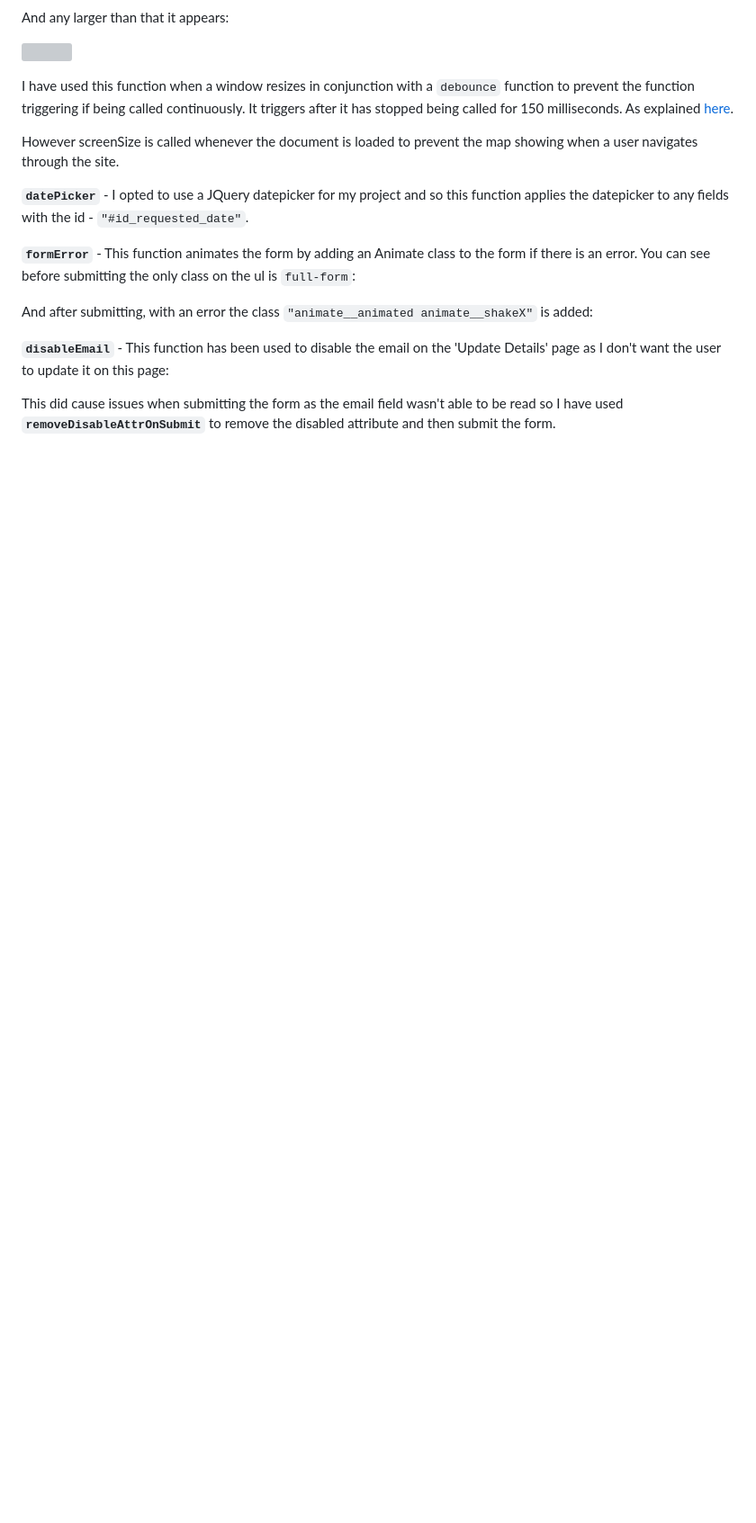
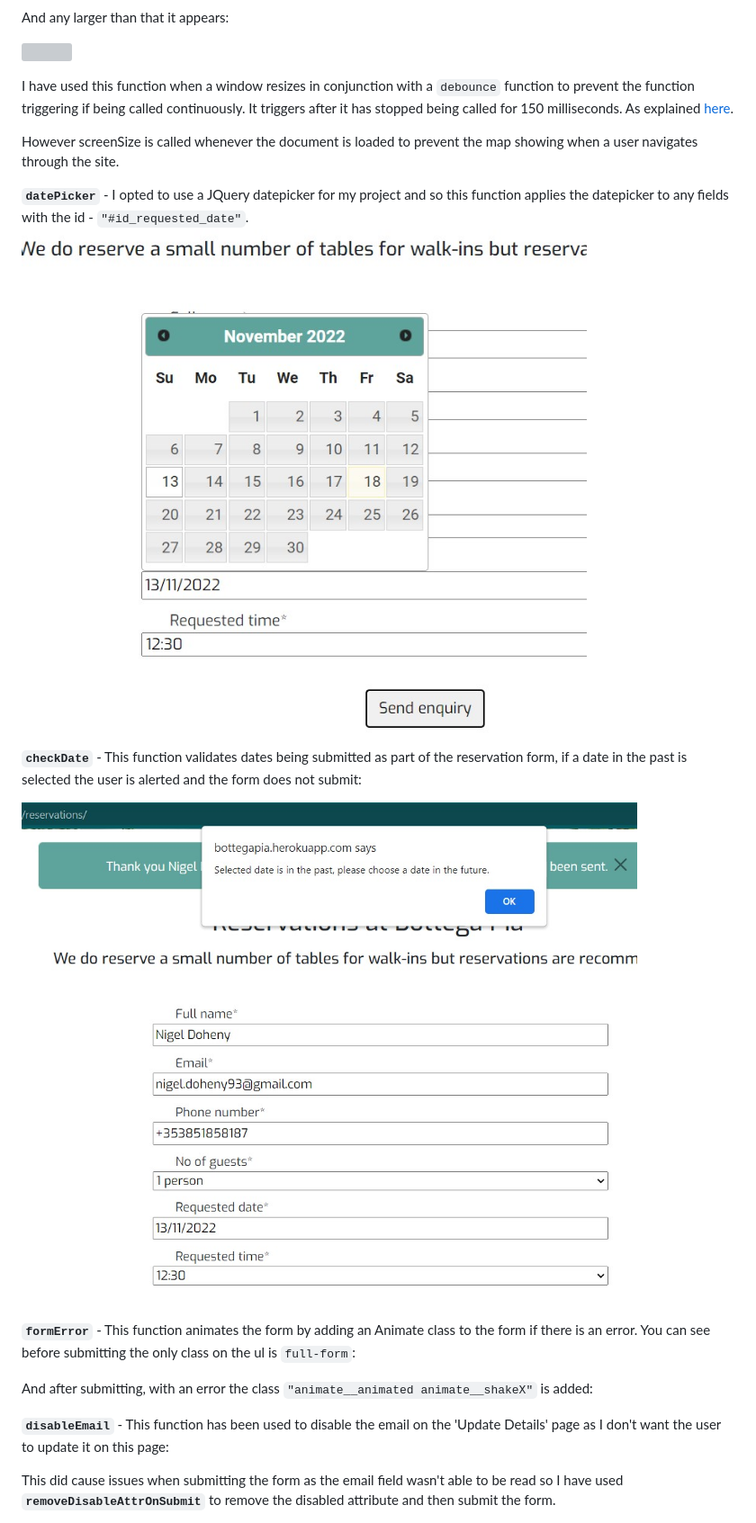
Before and after one commit to ExcellentWish/portfolio-project-4, a Markdown page: TESTING.md, the part around the change printed below. Shown: that part at 90% size. Rendered like a GitHub page; pictures changed too: assets/testing/date-in-past.jpg (added), assets/testing/date-picker.jpg (added); blank space fills up the shorter version; grey boxes are pictures that could not be loaded.

```diff
--- a/TESTING.md
+++ b/TESTING.md
@@ -89,6 +107,11 @@ I have used this function when a window resizes in conjunction with a `debounce`
 However screenSize is called whenever the document is loaded to prevent the map showing when a user navigates through the site.
 
 **`datePicker`** - I opted to use a JQuery datepicker for my project and so this function applies the datepicker to any fields with the id - `"#id_requested_date"`.
+![](assets/testing/date-picker.jpg)
+
+**`checkDate`** - This function validates dates being submitted as part of the reservation form, if a date in the past is selected the user is alerted and the form does not submit:
+
+![](assets/testing/date-in-past.jpg)
 
 **`formError`** - This function animates the form by adding an Animate class to the form if there is an error. You can see before submitting the only class on the ul is `full-form`:
 
```
Also changed, not shown: other parts of TESTING.md (+20 -1 lines), assets/testing/delete-modal.jpg (added), assets/testing/sign-in-message.jpg (added), assets/testing/sign-out-message.jpg (added), assets/testing/whenLoggedIn.jpg (added), 2 other files.
